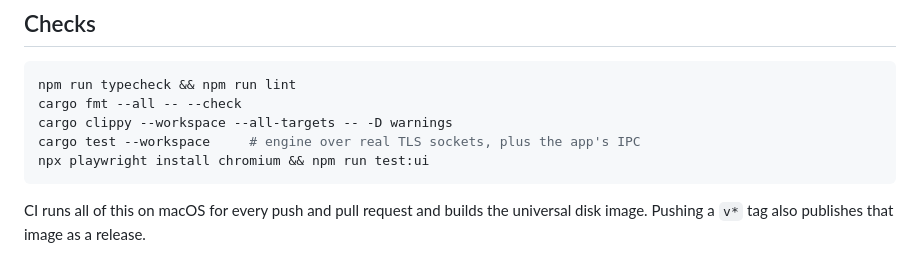
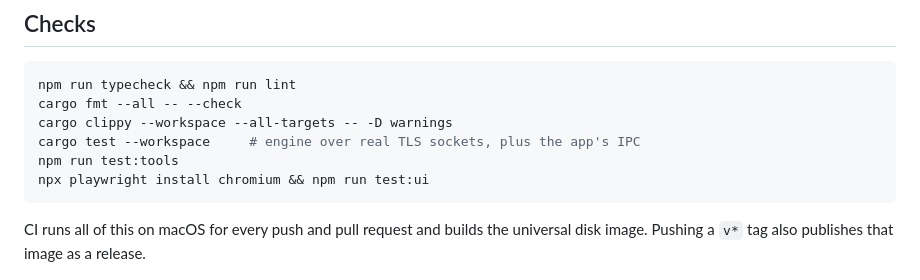
Before and after one commit to underratedgitter/drift, a Markdown page: README.md, the part around the change. Drawn GitHub-style.

Commit message:
docs: update README to match the code (#1)
Co-authored-by: Claude Fable 5.2 <noreply@anthropic.com>

````diff
--- a/README.md
+++ b/README.md
@@ -81,6 +81,7 @@ npm run typecheck && npm run lint
 cargo fmt --all -- --check
 cargo clippy --workspace --all-targets -- -D warnings
 cargo test --workspace     # engine over real TLS sockets, plus the app's IPC
+npm run test:tools
 npx playwright install chromium && npm run test:ui
 ```
 
````
